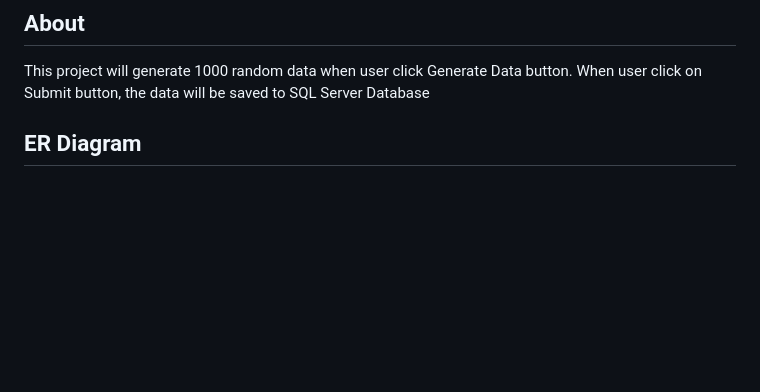
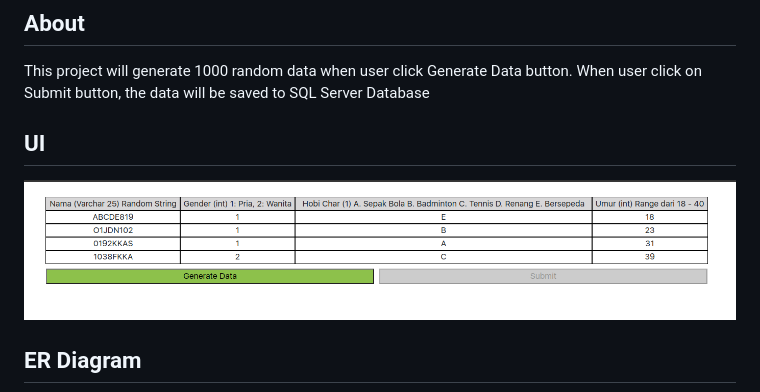
Before and after one commit to ihsanramdhani/mvc-person, a Markdown page: README.md, the part around the change. Rendered like a GitHub page; pictures changed too: assets/UI.png (added); blank space fills up the shorter version.

Commit message:
fix: edit README

```diff
--- a/README.md
+++ b/README.md
@@ -2,6 +2,9 @@
 
 ## About
 This project will generate 1000 random data when user click Generate Data button. When user click on Submit button, the data will be saved to SQL Server Database
+
+## UI
+![UI Program](./assets/UI.png)
 
 ## ER Diagram
 ![ER Diagram Project](./assets/er_diagram.png)
```
Also changed, not shown: 9 other files.
